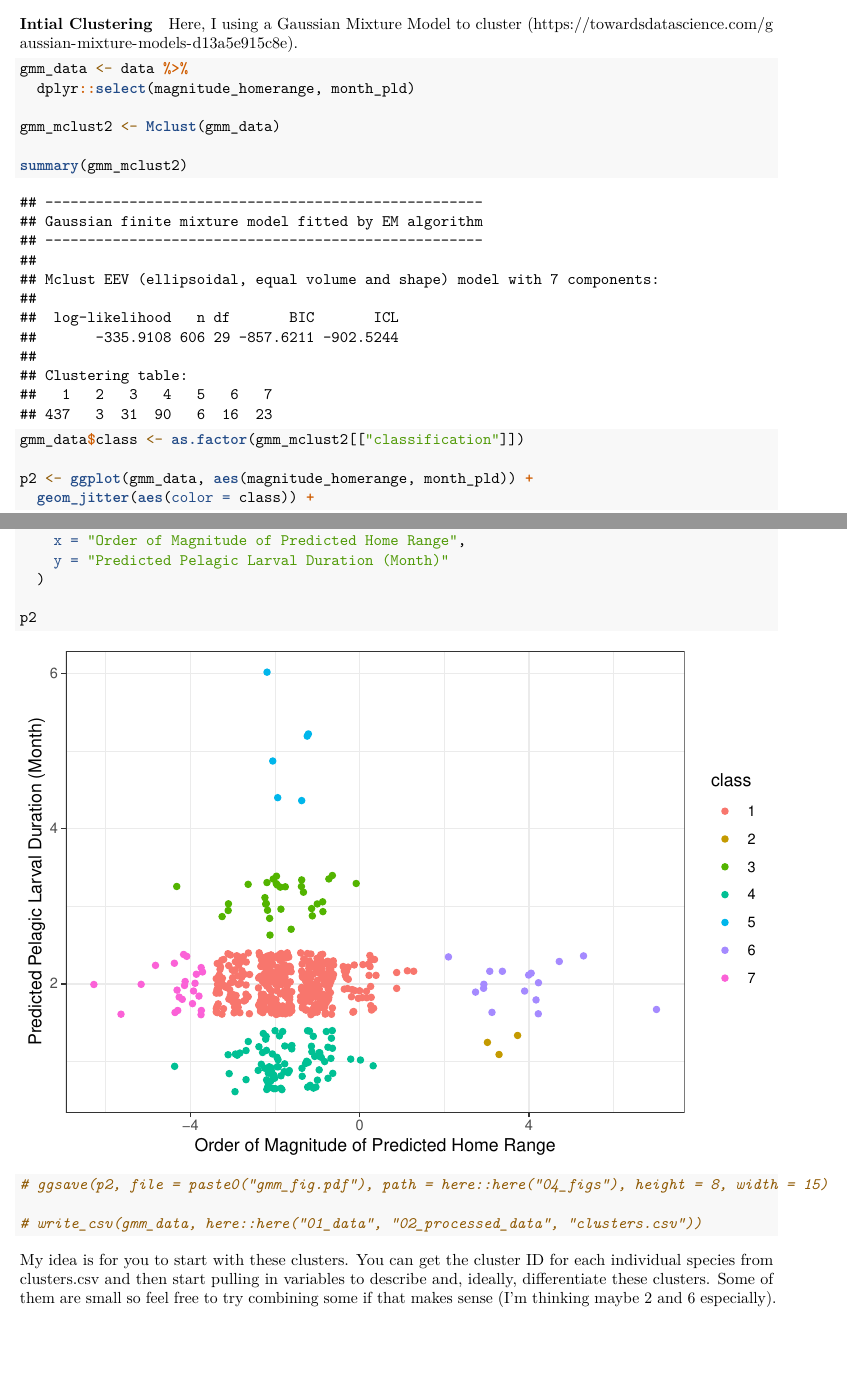
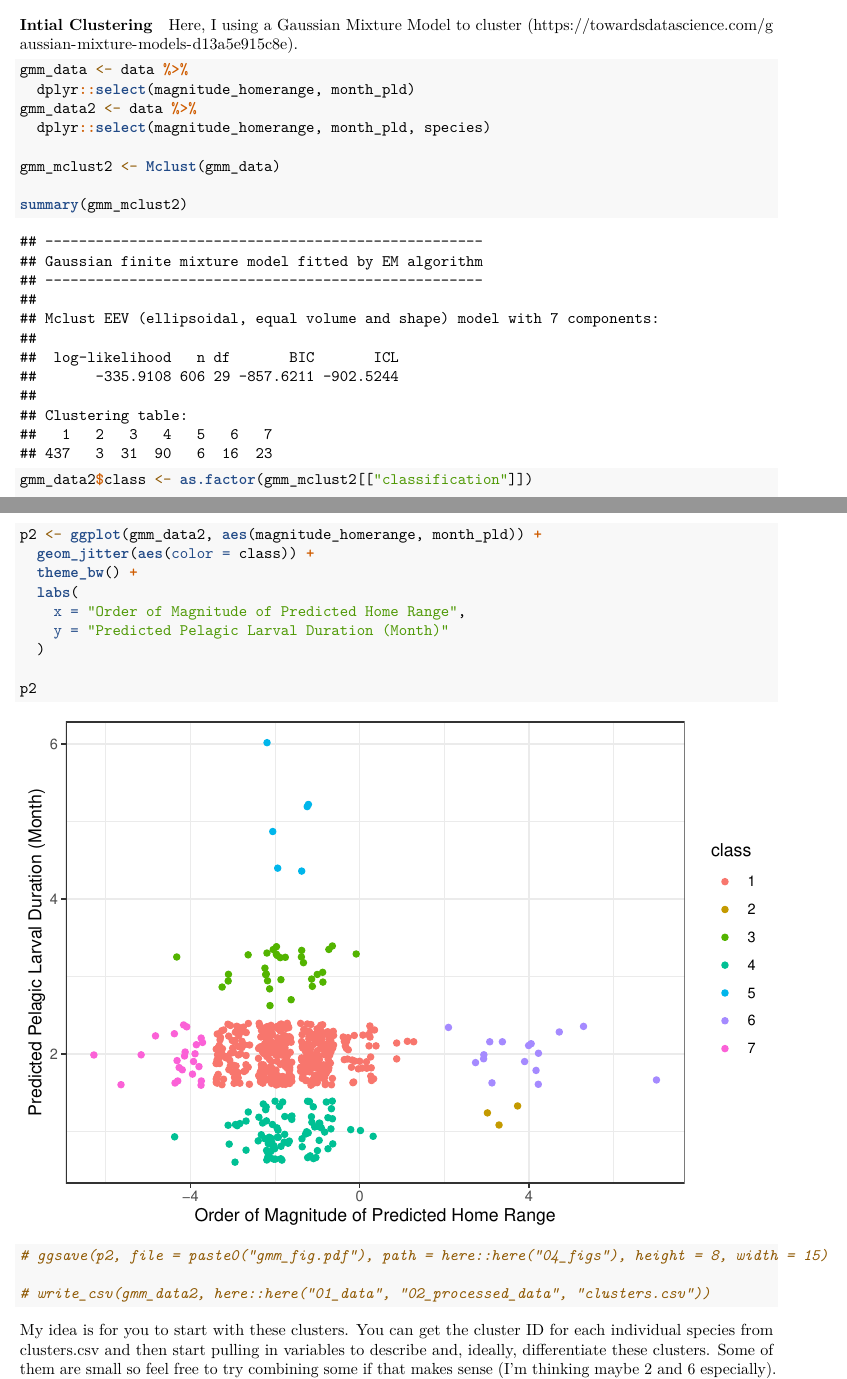
Before and after one commit to acaughman/movement_modes, an R Markdown document (02_scripts/characterization/intro_instructions.Rmd): two parts of pages 4 and 5 of 6, joined at a grey line, cut so that both start at the same text, the shorter picture padded with empty space. Rendered offline with R 4.5, knitr and Pandoc, then LaTeX, with nearby package versions; code that draws random numbers runs with fixed seeds of ours.

Commit message:
update to output species

````diff
--- a/02_scripts/characterization/intro_instructions.Rmd
+++ b/02_scripts/characterization/intro_instructions.Rmd
@@ -87,14 +87,16 @@ Here, I using a Gaussian Mixture Model to cluster (https://towardsdatascience.co
 ```{r}
 gmm_data <- data %>%
   dplyr::select(magnitude_homerange, month_pld)
+gmm_data2 <- data %>%
+  dplyr::select(magnitude_homerange, month_pld, species)
 
 gmm_mclust2 <- Mclust(gmm_data)
 
 summary(gmm_mclust2)
 
-gmm_data$class <- as.factor(gmm_mclust2[["classification"]])
+gmm_data2$class <- as.factor(gmm_mclust2[["classification"]])
 
-p2 <- ggplot(gmm_data, aes(magnitude_homerange, month_pld)) +
+p2 <- ggplot(gmm_data2, aes(magnitude_homerange, month_pld)) +
   geom_jitter(aes(color = class)) +
   theme_bw() +
   labs(
@@ -106,7 +108,7 @@ p2
 
 # ggsave(p2, file = paste0("gmm_fig.pdf"), path = here::here("04_figs"), height = 8, width = 15)
 
-# write_csv(gmm_data, here::here("01_data", "02_processed_data", "clusters.csv"))
+# write_csv(gmm_data2, here::here("01_data", "02_processed_data", "clusters.csv"))
 ```
 
 My idea is for you to start with these clusters. You can get the cluster ID for each individual species from clusters.csv and then start pulling in variables to describe and, ideally, differentiate these clusters. Some of them are small so feel free to try combining some if that makes sense (I'm thinking maybe 2 and 6 especially). Also can consider breaking up bigger ones (like 1).
````
